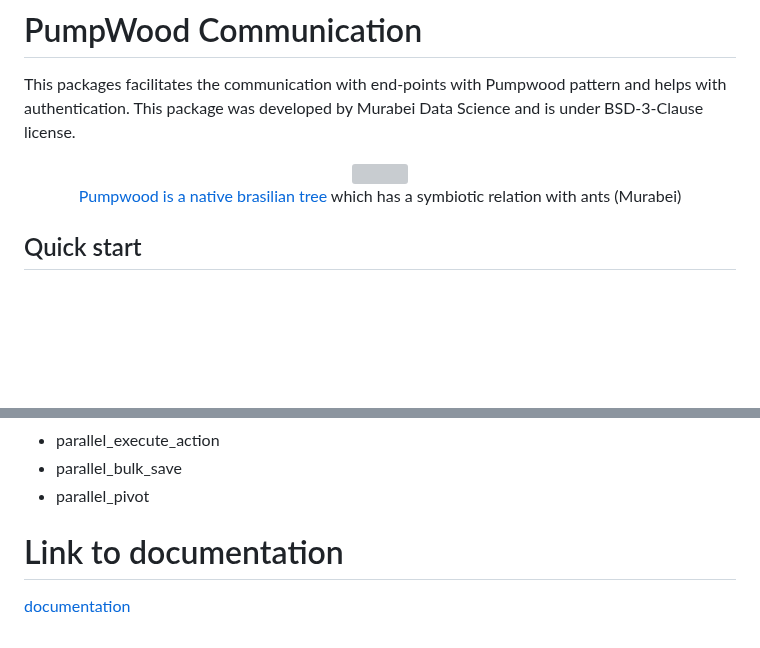
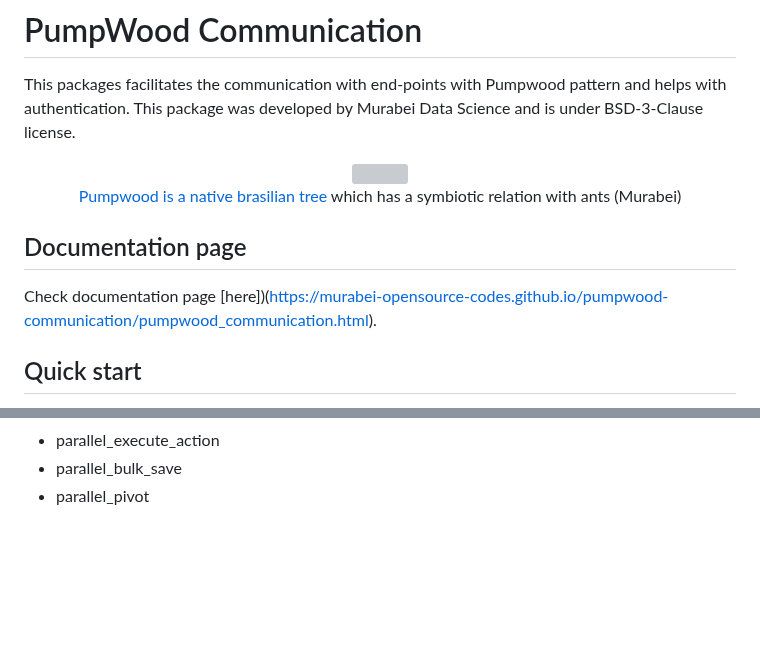
Before and after one commit to Murabei-OpenSource-Codes/pumpwood-communication, a Markdown page: README.md, 2 parts joined by grey strips. Drawn GitHub-style; blank space fills up the shorter version; grey boxes are pictures that could not be loaded.

Commit message:
Correct doc page

```diff
--- a/README.md
+++ b/README.md
@@ -9,6 +9,9 @@ developed by Murabei Data Science and is under BSD-3-Clause license.
     Pumpwood is a native brasilian tree
   </a> which has a symbiotic relation with ants (Murabei)
 </p>
+
+## Documentation page
+Check documentation page [here])(https://murabei-opensource-codes.github.io/pumpwood-communication/pumpwood_communication.html).
 
 ## Quick start
 The main class in package is PumpWoodMicroService and it abstract
@@ -342,7 +345,3 @@ It is possible to use other functions, the documentation can be gatered using th
 - parallel_execute_action
 - parallel_bulk_save
 - parallel_pivot
-
-
-# Link to documentation
-[documentation](docs/index.md)
```
